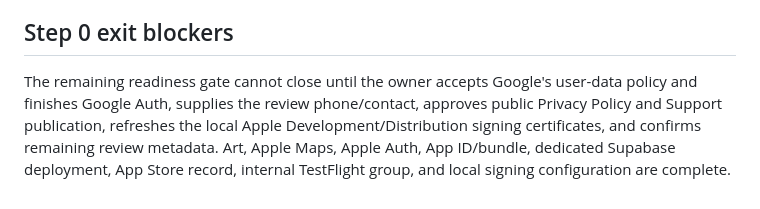
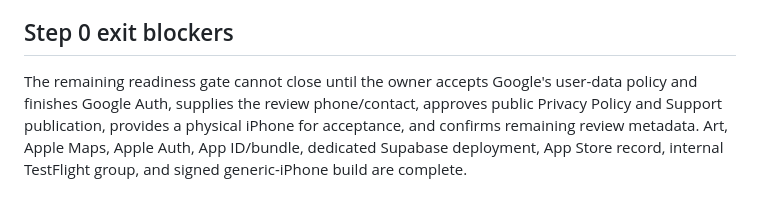
Before and after one commit to LeosonH/WanderWonders, a Markdown page: docs/readiness/owner-inputs.md, the part around the change. Rendered like a GitHub page.

```diff
--- a/docs/readiness/owner-inputs.md
+++ b/docs/readiness/owner-inputs.md
@@ -31,4 +31,4 @@ This file records only nonsecret readiness status. Credentials, authorization co
 
 ## Step 0 exit blockers
 
-The remaining readiness gate cannot close until the owner accepts Google's user-data policy and finishes Google Auth, supplies the review phone/contact, approves public Privacy Policy and Support publication, refreshes the local Apple Development/Distribution signing certificates, and confirms remaining review metadata. Art, Apple Maps, Apple Auth, App ID/bundle, dedicated Supabase deployment, App Store record, internal TestFlight group, and local signing configuration are complete.
+The remaining readiness gate cannot close until the owner accepts Google's user-data policy and finishes Google Auth, supplies the review phone/contact, approves public Privacy Policy and Support publication, provides a physical iPhone for acceptance, and confirms remaining review metadata. Art, Apple Maps, Apple Auth, App ID/bundle, dedicated Supabase deployment, App Store record, internal TestFlight group, and signed generic-iPhone build are complete.
```
Also changed, not shown: docs/evidence/remote-release-report.md (+2 -1 lines), plans/2026-08-12-build-wander-wonders-v1-end-to-end-plan-v6.md (+1 -1 lines).
